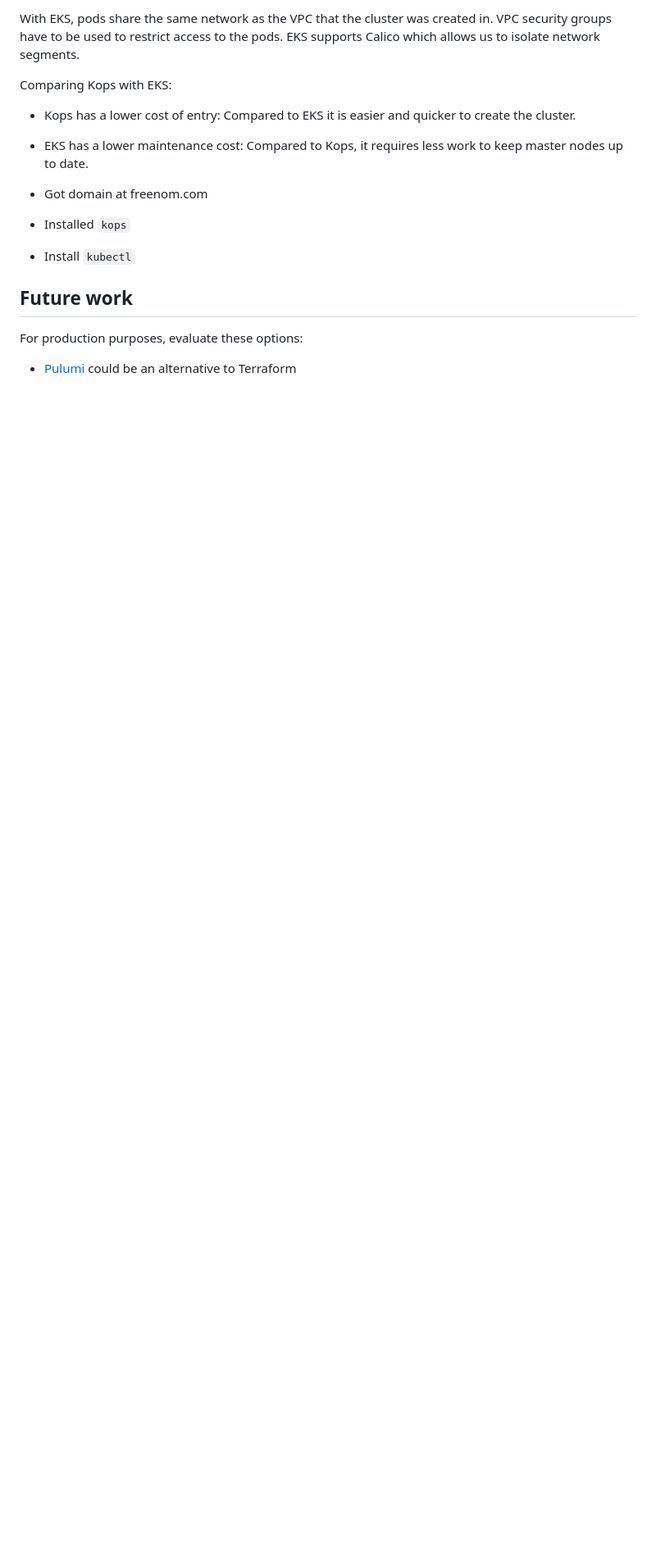
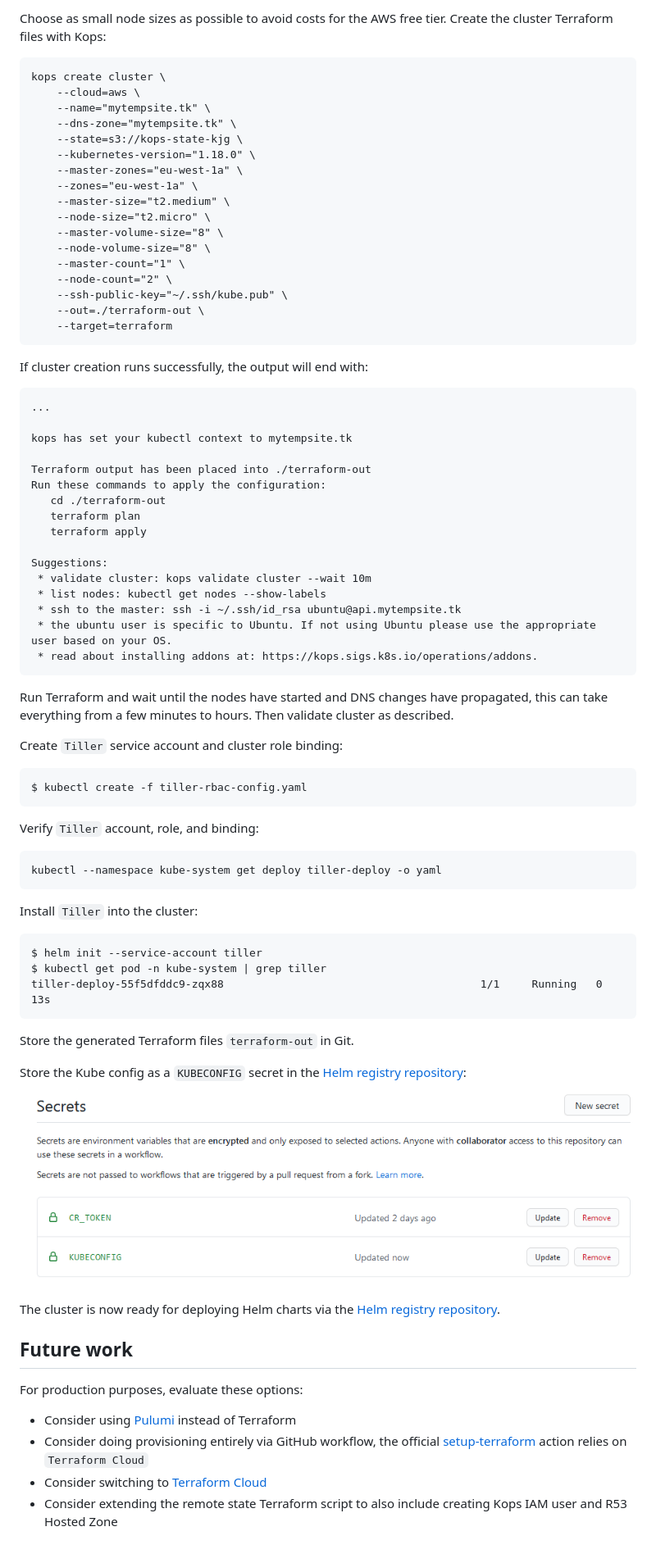
Before and after one commit to karl-johan-grahn/kubernetes-infrastructure, a Markdown page: README.md, the part around one of its changes. Shown at 82% size. GitHub-like rendering; pictures changed too: kubeconfig_gh_secret.png (added); blank space fills up the shorter version.

Commit message:
Deployment

````diff
--- a/README.md
+++ b/README.md
@@ -27,19 +85,78 @@ a fully managed Kubernetes control plane
 
-With EKS, pods share the same network as the VPC that the cluster was created in.
-VPC security groups have to be used to restrict access to the pods.
-EKS supports Calico which allows us to isolate network segments.
+Choose as small node sizes as possible to avoid costs for the AWS free tier.
+Create the cluster Terraform files with Kops:
+```
+kops create cluster \
+    --cloud=aws \
+    --name="mytempsite.tk" \
+    --dns-zone="mytempsite.tk" \
+    --state=s3://kops-state-kjg \
+    --kubernetes-version="1.18.0" \
+    --master-zones="eu-west-1a" \
+    --zones="eu-west-1a" \
+    --master-size="t2.medium" \
+    --node-size="t2.micro" \
+    --master-volume-size="8" \
+    --node-volume-size="8" \
+    --master-count="1" \
+    --node-count="2" \
+    --ssh-public-key="~/.ssh/kube.pub" \
+    --out=./terraform-out \
+    --target=terraform
+```
 
-Comparing Kops with EKS:
-* Kops has a lower cost of entry: Compared to EKS it is easier and quicker to
-create the cluster.
-* EKS has a lower maintenance cost: Compared to Kops, it requires less work
-to keep master nodes up to date.
+If cluster creation runs successfully, the output will end with:
+```
+...
 
+kops has set your kubectl context to mytempsite.tk
 
-* Got domain at freenom.com
-* Installed `kops`
-* Install `kubectl`
+Terraform output has been placed into ./terraform-out
+Run these commands to apply the configuration:
+   cd ./terraform-out
+   terraform plan
+   terraform apply
+
+Suggestions:
+ * validate cluster: kops validate cluster --wait 10m
+ * list nodes: kubectl get nodes --show-labels
+ * ssh to the master: ssh -i ~/.ssh/id_rsa ubuntu@api.mytempsite.tk
+ * the ubuntu user is specific to Ubuntu. If not using Ubuntu please use the appropriate user based on your OS.
+ * read about installing addons at: https://kops.sigs.k8s.io/operations/addons.
+```
+
+Run Terraform and wait until the nodes have started and DNS changes
+have propagated, this can take everything from a few minutes to hours. Then validate cluster as described.
+
+Create `Tiller` service account and cluster role binding:
+```
+$ kubectl create -f tiller-rbac-config.yaml
+```
+
+Verify `Tiller` account, role, and binding:
+```
+kubectl --namespace kube-system get deploy tiller-deploy -o yaml
+```
+
+Install `Tiller` into the cluster:
+```
+$ helm init --service-account tiller
+$ kubectl get pod -n kube-system | grep tiller
+tiller-deploy-55f5dfddc9-zqx88                                        1/1     Running   0          13s
+```
+
+Store the generated Terraform files `terraform-out` in Git.
+
+Store the Kube config as a `KUBECONFIG` secret in the [Helm registry repository](https://github.com/karl-johan-grahn/helm-registry):
+![KUBECONFIG secret](kubeconfig_gh_secret.png)
+
+The cluster is now ready for deploying Helm charts via the [Helm registry repository](https://github.com/karl-johan-grahn/helm-registry).
 
 ## Future work
 For production purposes, evaluate these options:
-* [Pulumi](https://www.pulumi.com/) could be an alternative to Terraform
+* Consider using [Pulumi](https://www.pulumi.com/) instead of Terraform
+* Consider doing provisioning entirely via GitHub workflow,
+the official [setup-terraform](https://github.com/marketplace/actions/hashicorp-setup-terraform)
+action relies on `Terraform Cloud`
+* Consider switching to [Terraform Cloud](https://app.terraform.io/)
+* Consider extending the remote state Terraform script to also include creating Kops IAM user and R53 Hosted Zone
````
Also changed, not shown: other parts of README.md (+73 -15 lines), 13 other files.
